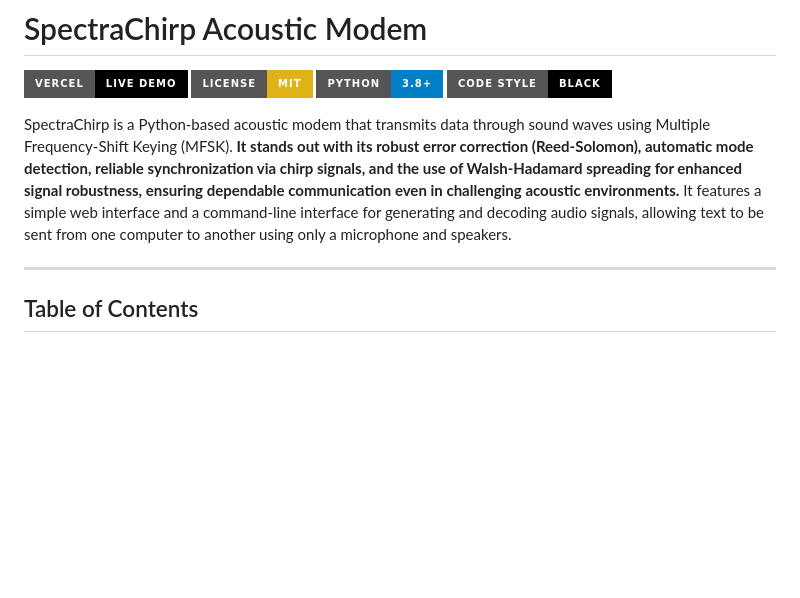
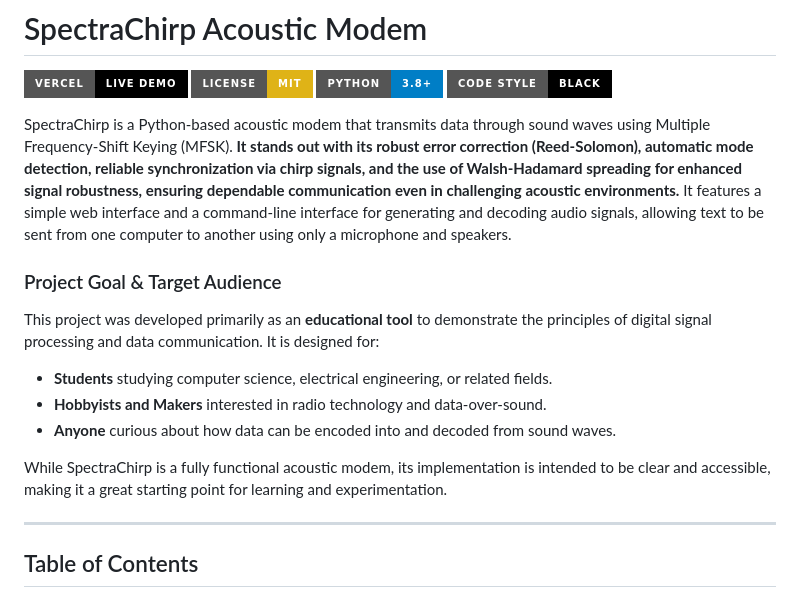
Before and after one commit to saas-erp-hub/SpectraChirp, a Markdown page: README.md, the part around the change. GitHub-like rendering; badges without logos; blank space fills up the shorter version.

Commit message:
Docs: Add project goal and target audience to README

```diff
--- a/README.md
+++ b/README.md
@@ -6,6 +6,16 @@
 [![Code style: black](https://img.shields.io/badge/code%20style-black-000000.svg?style=for-the-badge)](https://github.com/psf/black)
 
 SpectraChirp is a Python-based acoustic modem that transmits data through sound waves using Multiple Frequency-Shift Keying (MFSK). **It stands out with its robust error correction (Reed-Solomon), automatic mode detection, reliable synchronization via chirp signals, and the use of Walsh-Hadamard spreading for enhanced signal robustness, ensuring dependable communication even in challenging acoustic environments.** It features a simple web interface and a command-line interface for generating and decoding audio signals, allowing text to be sent from one computer to another using only a microphone and speakers.
+
+### Project Goal & Target Audience
+
+This project was developed primarily as an **educational tool** to demonstrate the principles of digital signal processing and data communication. It is designed for:
+
+*   **Students** studying computer science, electrical engineering, or related fields.
+*   **Hobbyists and Makers** interested in radio technology and data-over-sound.
+*   **Anyone** curious about how data can be encoded into and decoded from sound waves.
+
+While SpectraChirp is a fully functional acoustic modem, its implementation is intended to be clear and accessible, making it a great starting point for learning and experimentation.
 
 ---
 
```
